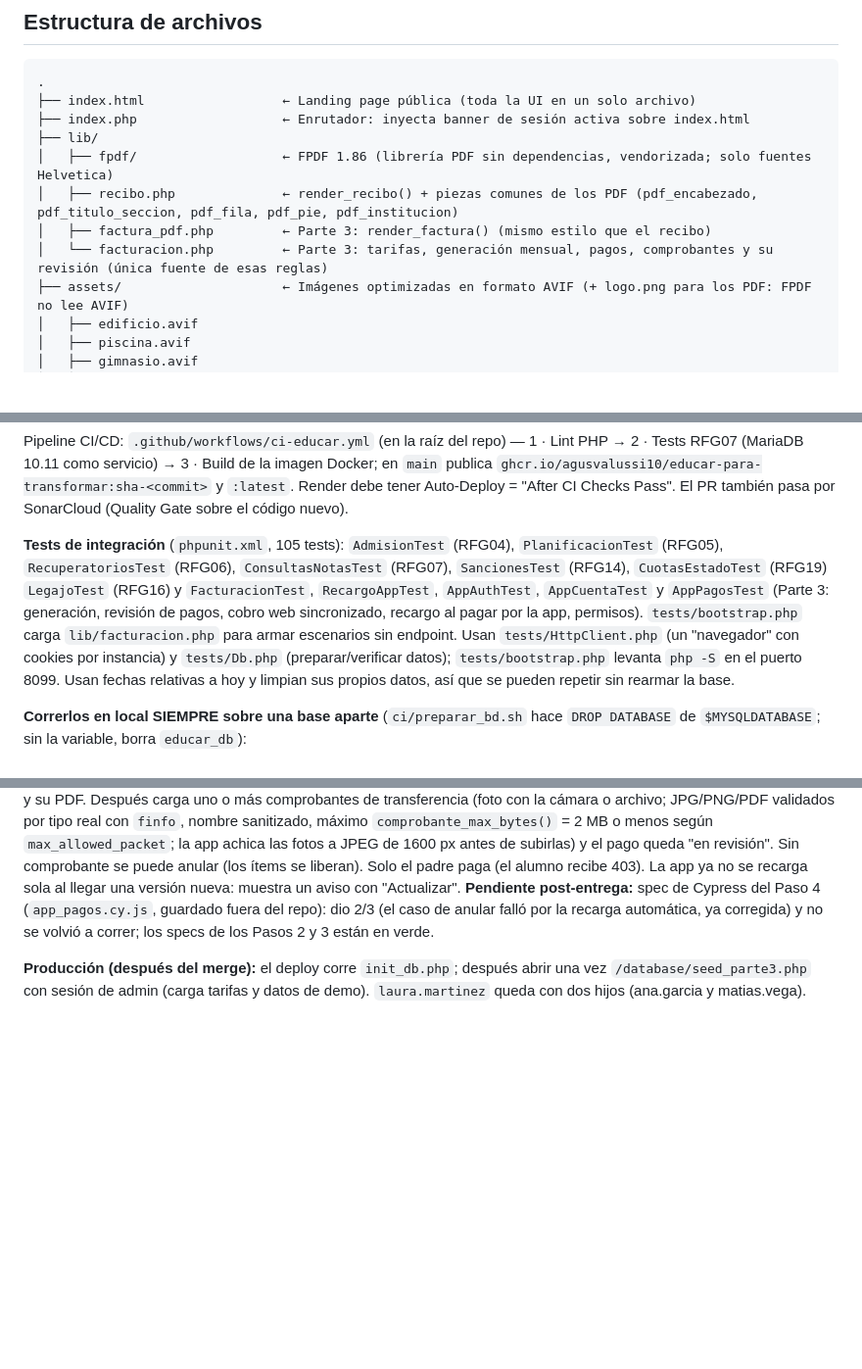
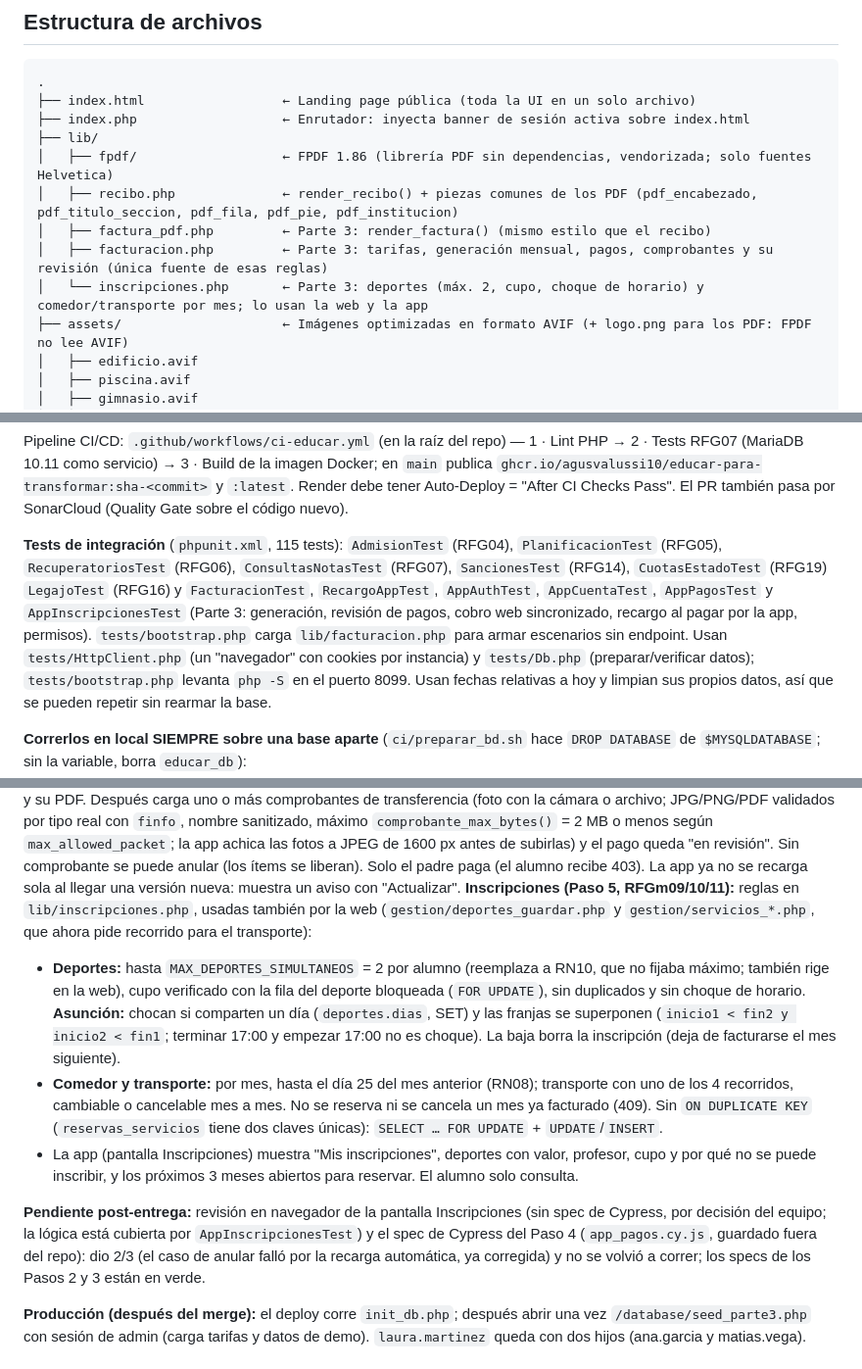
Before and after one commit to AgusValussi10/TP_FACULTAD, a Markdown page: 3ER CUATRIMESTRE/METODOLOGIA_DE_SISTEMAS_I/CLAUDE.md, 3 parts joined by grey strips. Shown at 98% size. Rendered like a GitHub page; blank space fills up the shorter version.

Commit message:
docs(hu10): Paso 5, asunción de horarios y pendientes
Co-Authored-By: Claude Opus 5.5 <noreply@anthropic.com>

```diff
--- a/3ER CUATRIMESTRE/METODOLOGIA_DE_SISTEMAS_I/CLAUDE.md
+++ b/3ER CUATRIMESTRE/METODOLOGIA_DE_SISTEMAS_I/CLAUDE.md
@@ -22,7 +22,8 @@ Sitio web institucional de una escuela ubicada en Resistencia, Chaco, Argentina.
 │   ├── fpdf/                   ← FPDF 1.86 (librería PDF sin dependencias, vendorizada; solo fuentes Helvetica)
 │   ├── recibo.php              ← render_recibo() + piezas comunes de los PDF (pdf_encabezado, pdf_titulo_seccion, pdf_fila, pdf_pie, pdf_institucion)
 │   ├── factura_pdf.php         ← Parte 3: render_factura() (mismo estilo que el recibo)
-│   └── facturacion.php         ← Parte 3: tarifas, generación mensual, pagos, comprobantes y su revisión (única fuente de esas reglas)
+│   ├── facturacion.php         ← Parte 3: tarifas, generación mensual, pagos, comprobantes y su revisión (única fuente de esas reglas)
+│   └── inscripciones.php       ← Parte 3: deportes (máx. 2, cupo, choque de horario) y comedor/transporte por mes; lo usan la web y la app
 ├── assets/                     ← Imágenes optimizadas en formato AVIF (+ logo.png para los PDF: FPDF no lee AVIF)
 │   ├── edificio.avif
 │   ├── piscina.avif
@@ -175,9 +177,9 @@ Pipeline CI/CD: `.github/workflows/ci-educar.yml` (en la raíz del repo) — 1
 `ghcr.io/agusvalussi10/educar-para-transformar:sha-<commit>` y `:latest`. Render debe tener
 Auto-Deploy = "After CI Checks Pass". El PR también pasa por SonarCloud (Quality Gate sobre el código nuevo).
 
-**Tests de integración** (`phpunit.xml`, 105 tests): `AdmisionTest` (RFG04), `PlanificacionTest` (RFG05),
+**Tests de integración** (`phpunit.xml`, 115 tests): `AdmisionTest` (RFG04), `PlanificacionTest` (RFG05),
 `RecuperatoriosTest` (RFG06), `ConsultasNotasTest` (RFG07), `SancionesTest` (RFG14), `CuotasEstadoTest` (RFG19)
-`LegajoTest` (RFG16) y `FacturacionTest`, `RecargoAppTest`, `AppAuthTest`, `AppCuentaTest` y `AppPagosTest` (Parte 3: generación, revisión de pagos, cobro web sincronizado, recargo al pagar por la app, permisos). `tests/bootstrap.php` carga `lib/facturacion.php` para armar escenarios sin endpoint. Usan `tests/HttpClient.php`
+`LegajoTest` (RFG16) y `FacturacionTest`, `RecargoAppTest`, `AppAuthTest`, `AppCuentaTest`, `AppPagosTest` y `AppInscripcionesTest` (Parte 3: generación, revisión de pagos, cobro web sincronizado, recargo al pagar por la app, permisos). `tests/bootstrap.php` carga `lib/facturacion.php` para armar escenarios sin endpoint. Usan `tests/HttpClient.php`
 (un "navegador" con cookies por instancia) y `tests/Db.php` (preparar/verificar datos); `tests/bootstrap.php` levanta
 `php -S` en el puerto 8099. Usan fechas relativas a hoy y limpian sus propios datos, así que se pueden repetir sin
 rearmar la base.
@@ -888,7 +890,20 @@ por tipo real con `finfo`, nombre sanitizado, máximo `comprobante_max_bytes()`
 `max_allowed_packet`; la app achica las fotos a JPEG de 1600 px antes de subirlas) y el pago queda "en revisión". Sin
 comprobante se puede anular (los ítems se liberan). Solo el padre paga (el alumno recibe 403). La app ya no se recarga
 sola al llegar una versión nueva: muestra un aviso con "Actualizar".
-**Pendiente post-entrega:** spec de Cypress del Paso 4 (`app_pagos.cy.js`, guardado fuera del repo): dio 2/3 (el caso
+**Inscripciones (Paso 5, RFGm09/10/11):** reglas en `lib/inscripciones.php`, usadas también por la web
+(`gestion/deportes_guardar.php` y `gestion/servicios_*.php`, que ahora pide recorrido para el transporte):
+- **Deportes:** hasta `MAX_DEPORTES_SIMULTANEOS` = 2 por alumno (reemplaza a RN10, que no fijaba máximo; también rige en la
+  web), cupo verificado con la fila del deporte bloqueada (`FOR UPDATE`), sin duplicados y sin choque de horario.
+  **Asunción:** chocan si comparten un día (`deportes.dias`, SET) y las franjas se superponen (`inicio1 < fin2 y
+  inicio2 < fin1`; terminar 17:00 y empezar 17:00 no es choque). La baja borra la inscripción (deja de facturarse el mes siguiente).
+- **Comedor y transporte:** por mes, hasta el día 25 del mes anterior (RN08); transporte con uno de los 4 recorridos,
+  cambiable o cancelable mes a mes. No se reserva ni se cancela un mes ya facturado (409). Sin `ON DUPLICATE KEY`
+  (`reservas_servicios` tiene dos claves únicas): `SELECT … FOR UPDATE` + `UPDATE`/`INSERT`.
+- La app (pantalla Inscripciones) muestra "Mis inscripciones", deportes con valor, profesor, cupo y por qué no se puede
+  inscribir, y los próximos 3 meses abiertos para reservar. El alumno solo consulta.
+
+**Pendiente post-entrega:** revisión en navegador de la pantalla Inscripciones (sin spec de Cypress, por decisión del
+equipo; la lógica está cubierta por `AppInscripcionesTest`) y el spec de Cypress del Paso 4 (`app_pagos.cy.js`, guardado fuera del repo): dio 2/3 (el caso
 de anular falló por la recarga automática, ya corregida) y no se volvió a correr; los specs de los Pasos 2 y 3 están en verde.
 
 **Producción (después del merge):** el deploy corre `init_db.php`; después abrir una vez `/database/seed_parte3.php`
```
Also changed, not shown: other parts of 3ER CUATRIMESTRE/METODOLOGIA_DE_SISTEMAS_I/CLAUDE.md (+2 -1 lines), 4TO CUATRIMESTRE/METODOLOGIA_DE_SISTEMAS_II/bitacora-ia-parte3.md (+2 -0 lines), 1 other file.
